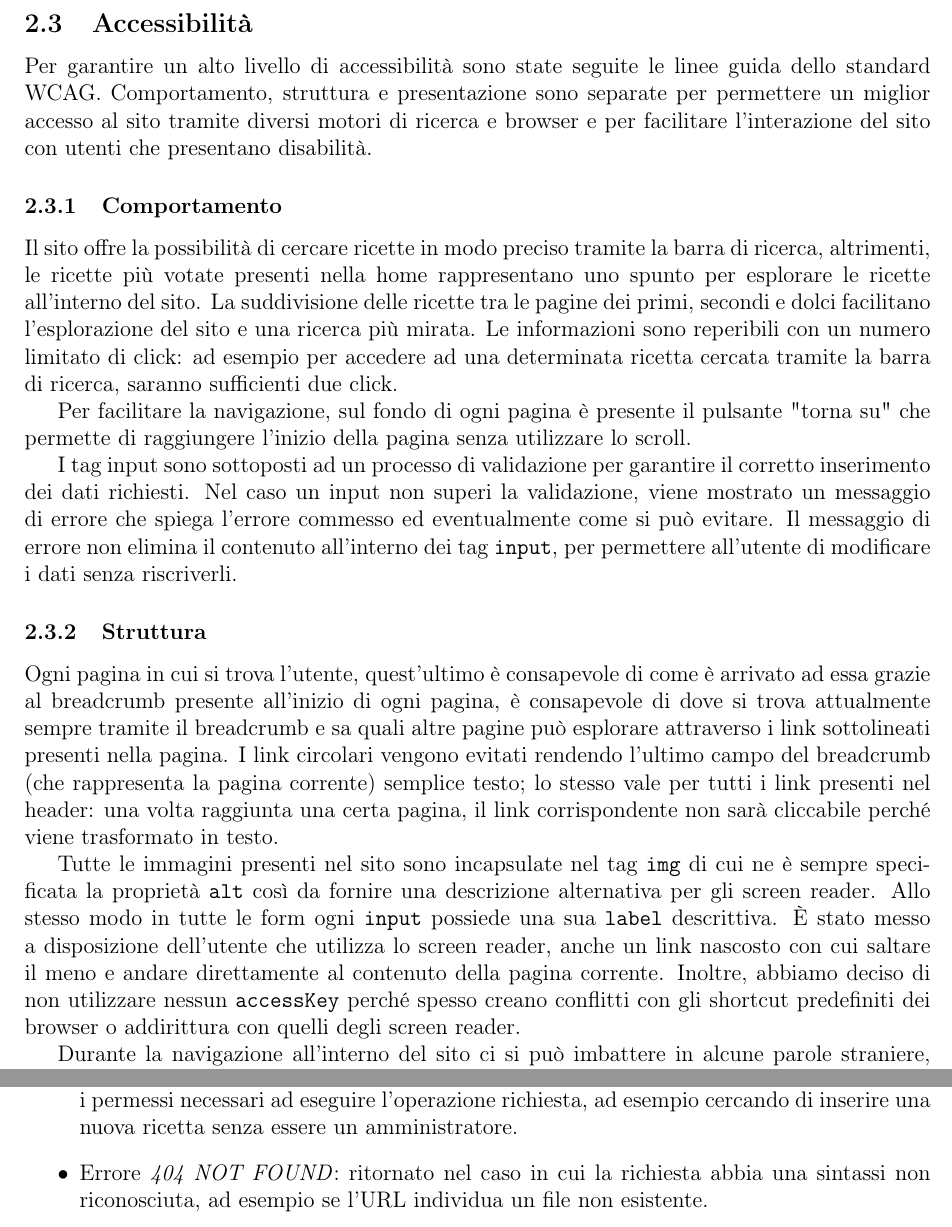
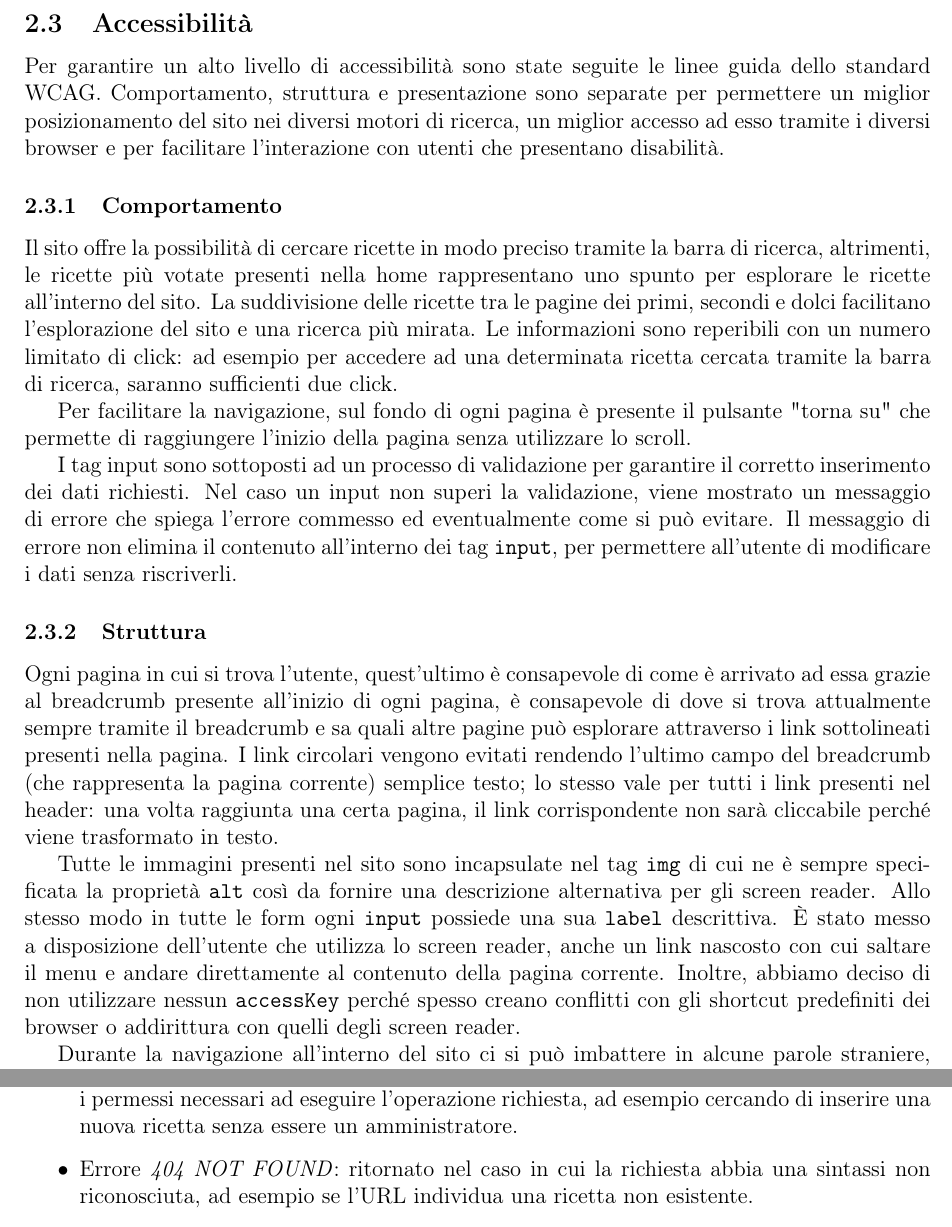
Before and after one commit to RiccardoAgatea/uovoallacoque, a LaTeX paper (docs/relazione.tex, which reads docs/components/implementazione.tex, docs/components/progettazione.tex): two parts of pages 10 and 15 of 20 before the commit and two parts of pages 10 and 14 of 19 after it, joined at a grey line, cut so that both start at the same text. Compiled offline with pdfLaTeX.

Commit message:
correzione relazione

```diff
--- a/docs/components/implementazione.tex
+++ b/docs/components/implementazione.tex
@@ -83,7 +83,7 @@ Ogni pagina di errore è implementata in un file nella radice del sito nominato
 	\item Errore \textit{400 BAD REQUEST}: ritornato nel caso l'URL della richiesta non rispetti vincoli di coerenza, ad esempio l'esecuzione di una ricerca priva del termine della ricerca nella query.
 	\item Errore \textit{401 UNAUTHORIZED}: ritornato nel caso in cui sia necessaria un'autenticazione non fornita, ad esempio cercando di inserire un commento prima di aver eseguito il login.
 	\item Errore \textit{403 FORBIDDEN}: ritornato nel caso in cui l'utente sia autenticato, ma non abbia i permessi necessari ad eseguire l'operazione richiesta, ad esempio cercando di inserire una nuova ricetta senza essere un amministratore.
-	\item Errore \textit{404 NOT FOUND}: ritornato nel caso in cui la richiesta abbia una sintassi non riconosciuta, ad esempio se l'URL individua un file non esistente.
+	\item Errore \textit{404 NOT FOUND}: ritornato nel caso in cui la richiesta abbia una sintassi non riconosciuta, ad esempio se l'URL individua una ricetta non esistente.
 \end{itemize}
 
 \paragraph{Funzionalità di ricerca}
--- a/docs/components/progettazione.tex
+++ b/docs/components/progettazione.tex
@@ -116,7 +116,7 @@ Le pagine sono in bianco e nero per dare valore al contenuto anziché alla prese
 
 \subsection{Accessibilità}
 \label{sub:accessibilità}
-Per garantire un alto livello di accessibilità sono state seguite le linee guida dello standard WCAG. Comportamento, struttura e presentazione sono separate per permettere un miglior accesso al sito tramite diversi motori di ricerca e browser e per facilitare l'interazione del sito con utenti che presentano disabilità.
+Per garantire un alto livello di accessibilità sono state seguite le linee guida dello standard WCAG. Comportamento, struttura e presentazione sono separate per permettere un miglior posizionamento del sito nei diversi motori di ricerca, un miglior accesso ad esso tramite i diversi browser e per facilitare l'interazione con utenti che presentano disabilità.
 
 \subsubsection{Comportamento}
 Il sito offre la possibilità di cercare ricette in modo preciso tramite la barra di ricerca, altrimenti, le ricette più votate presenti nella home rappresentano uno spunto per esplorare le ricette all'interno del sito. La suddivisione delle ricette tra le pagine dei primi, secondi e dolci facilitano l'esplorazione del sito e una ricerca più mirata. Le informazioni sono reperibili con un numero limitato di click: ad esempio per accedere ad una determinata ricetta cercata tramite la barra di ricerca, saranno sufficienti due click.
@@ -128,7 +128,7 @@ I tag input sono sottoposti ad un processo di validazione per garantire il corre
 \subsubsection{Struttura}
 Ogni pagina in cui si trova l'utente, quest'ultimo è consapevole di come è arrivato ad essa grazie al breadcrumb presente all'inizio di ogni pagina, è consapevole di dove si trova attualmente sempre tramite il breadcrumb e sa quali altre pagine può esplorare attraverso i link sottolineati presenti nella pagina. I link circolari vengono evitati rendendo l'ultimo campo del breadcrumb (che rappresenta la pagina corrente) semplice testo; lo stesso vale per tutti i link presenti nel header: una volta raggiunta una certa pagina, il link corrispondente non sarà cliccabile perché viene trasformato in testo.
 
-Tutte le immagini presenti nel sito sono incapsulate nel tag \htmlcode{img} di cui ne è sempre specificata la proprietà \htmlcode{alt} così da fornire una descrizione alternativa per gli screen reader. Allo stesso modo in tutte le form ogni \htmlcode{input} possiede una sua \htmlcode{label} descrittiva. È stato messo a disposizione dell'utente che utilizza lo screen reader, anche un link nascosto con cui saltare il meno e andare direttamente al contenuto della pagina corrente. Inoltre, abbiamo deciso di non utilizzare nessun \htmlcode{accessKey} perché spesso creano conflitti con gli shortcut predefiniti dei browser o addirittura con quelli degli screen reader.
+Tutte le immagini presenti nel sito sono incapsulate nel tag \htmlcode{img} di cui ne è sempre specificata la proprietà \htmlcode{alt} così da fornire una descrizione alternativa per gli screen reader. Allo stesso modo in tutte le form ogni \htmlcode{input} possiede una sua \htmlcode{label} descrittiva. È stato messo a disposizione dell'utente che utilizza lo screen reader, anche un link nascosto con cui saltare il menu e andare direttamente al contenuto della pagina corrente. Inoltre, abbiamo deciso di non utilizzare nessun \htmlcode{accessKey} perché spesso creano conflitti con gli shortcut predefiniti dei browser o addirittura con quelli degli screen reader.
 
 Durante la navigazione all'interno del sito ci si può imbattere in alcune parole straniere, come per esempio il nome stesso del sito \emph{uovo alla coque}. Tutte le parole straniere sono dotate della proprietà \htmlcode{xml:lang="lingua"} e \htmlcode{lang="lingua"}, per far si che gli screen reader le leggano correttamente. Restano però escluse, per cause di forza maggiore, le descrizioni delle immagini all'interno della proprietà \htmlcode{alt}. Poiché si potrebbero trovare parole straniere anche all'interno della sezione relativa al procedimento di una ricetta, è stato creato un apposito comando che permette di racchiudere la parola o la frase in lingua straniera, in appositi tag con le proprietà sopra citate. Per l'implementazione di questa funzione si rimanda alla sezione \ref{subs:php}.
 
```
Also changed, not shown: docs/components/implementazione.tex (2 more changed lines).
